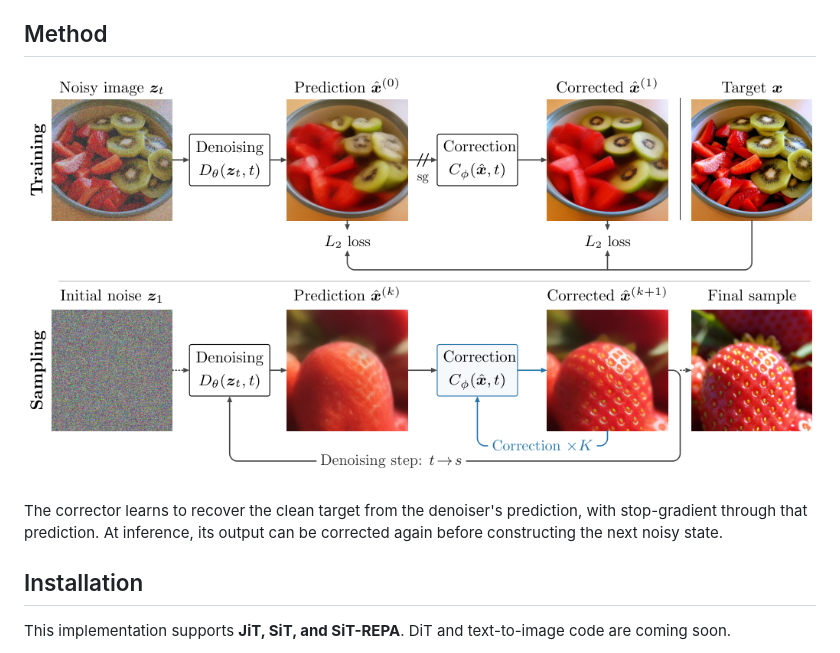
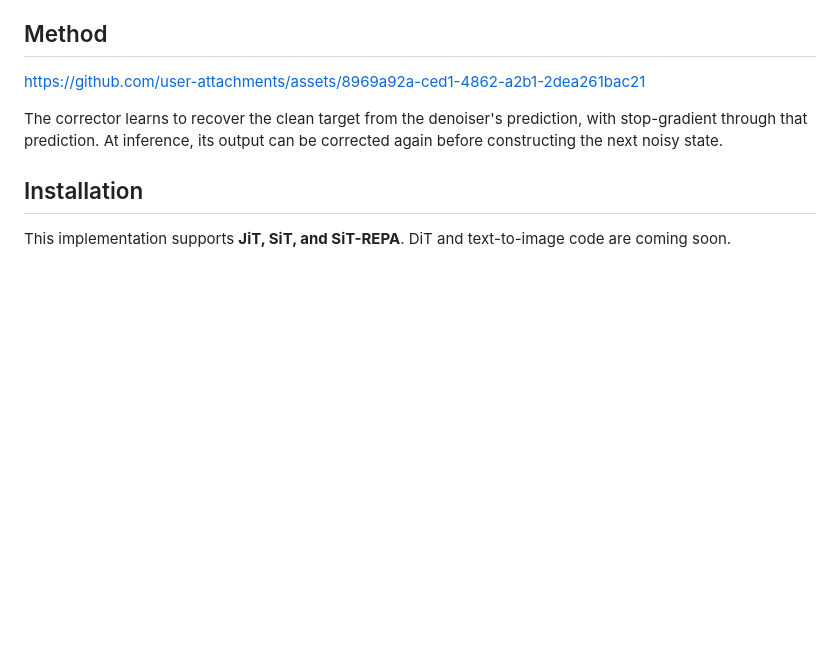
Before and after one commit to mhh0318/efficient-correction-sampling, a Markdown page: README.md, the part around the change. Drawn GitHub-style; blank space fills up the shorter version.

Commit message:
Restore native README method video player

```diff
--- a/README.md
+++ b/README.md
@@ -32,7 +32,7 @@
 
 ## Method
 
-[![Watch the training and sampling animation: an outer denoising loop and an inner correction loop.](assets/method.png)](https://correction-training.github.io/assets/motion/method-steps.mp4)
+https://github.com/user-attachments/assets/8969a92a-ced1-4862-a2b1-2dea261bac21
 
 The corrector learns to recover the clean target from the denoiser's prediction, with stop-gradient through that prediction. At inference, its output can be corrected again before constructing the next noisy state.
 
```
